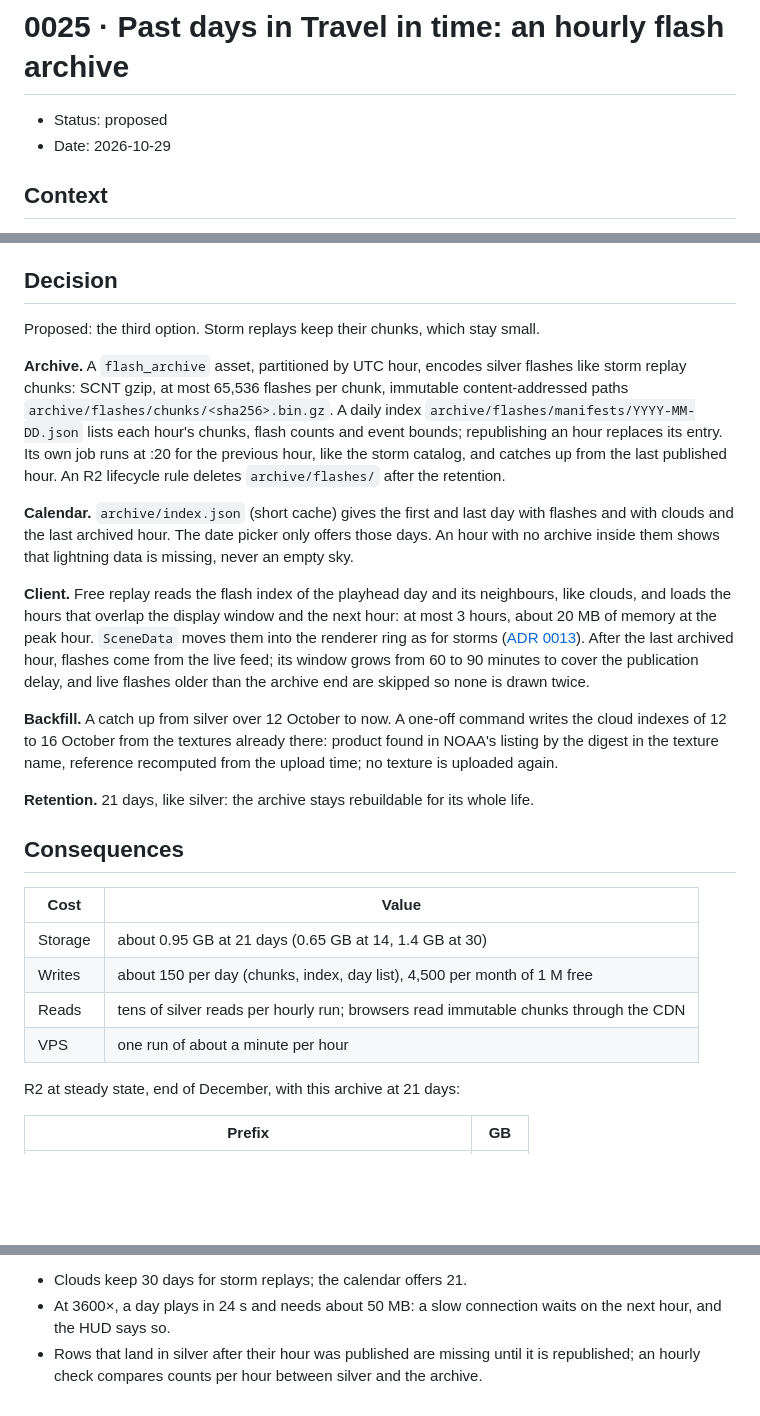
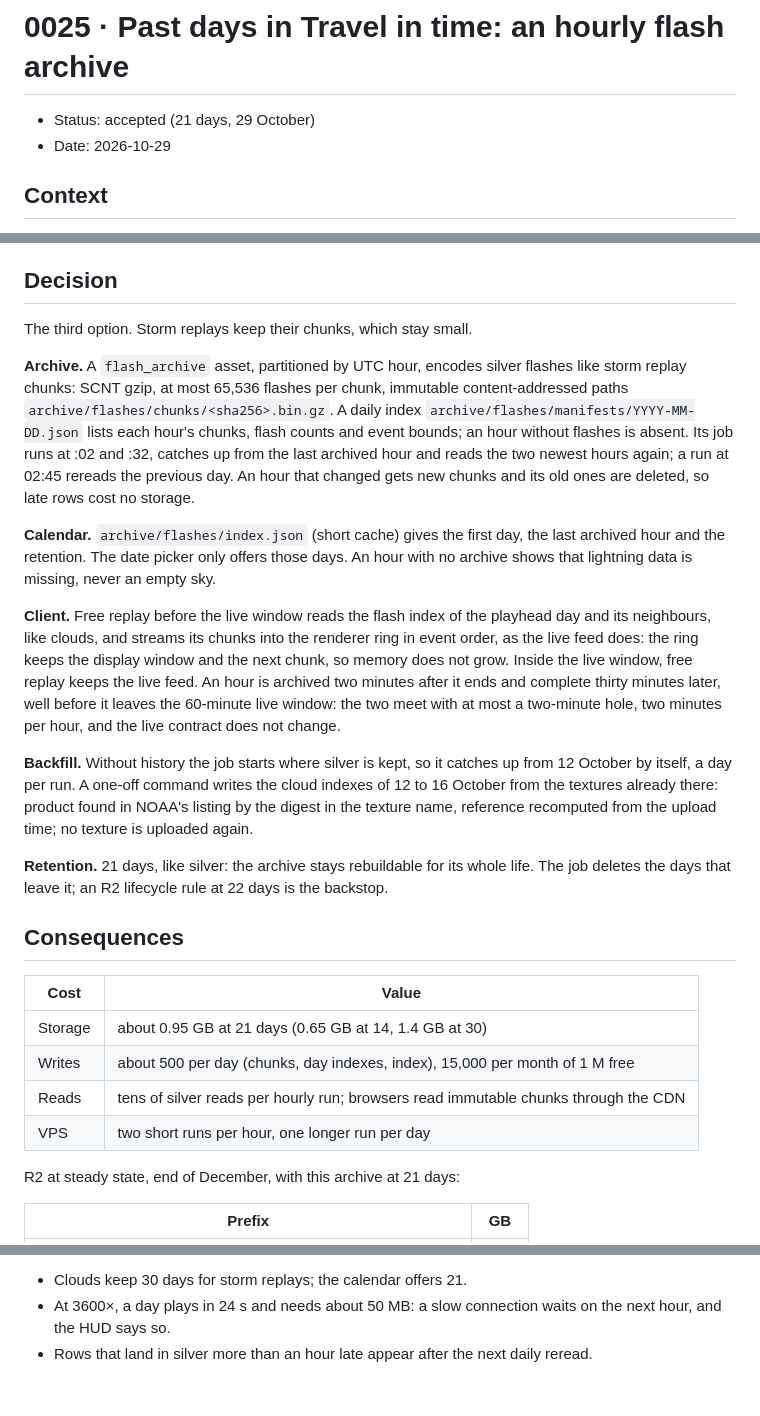
Before and after one commit to pierregc/scintille, a Markdown page: docs/adr/0025-past-days-archive.md, 3 parts joined by grey strips. GitHub-like rendering; blank space fills up the shorter version.

Commit message:
docs: accept ADR 0025 with the half-hourly archive

```diff
--- a/docs/adr/0025-past-days-archive.md
+++ b/docs/adr/0025-past-days-archive.md
@@ -1,6 +1,6 @@
 # 0025 · Past days in Travel in time: an hourly flash archive
 
-- Status: proposed
+- Status: accepted (21 days, 29 October)
 - Date: 2026-10-29
 
 ## Context
@@ -43,40 +43,43 @@ expires by 30 October.
 
 ## Decision
 
-Proposed: the third option. Storm replays keep their chunks, which stay small.
+The third option. Storm replays keep their chunks, which stay small.
 
 **Archive.** A `flash_archive` asset, partitioned by UTC hour, encodes silver flashes like storm
 replay chunks: SCNT gzip, at most 65,536 flashes per chunk, immutable content-addressed paths
 `archive/flashes/chunks/<sha256>.bin.gz`. A daily index `archive/flashes/manifests/YYYY-MM-DD.json`
-lists each hour's chunks, flash counts and event bounds; republishing an hour replaces its entry.
-Its own job runs at :20 for the previous hour, like the storm catalog, and catches up from the last
-published hour. An R2 lifecycle rule deletes `archive/flashes/` after the retention.
+lists each hour's chunks, flash counts and event bounds; an hour without flashes is absent. Its job
+runs at :02 and :32, catches up from the last archived hour and reads the two newest hours again;
+a run at 02:45 rereads the previous day. An hour that changed gets new chunks and its old ones are
+deleted, so late rows cost no storage.
 
-**Calendar.** `archive/index.json` (short cache) gives the first and last day with flashes and with
-clouds and the last archived hour. The date picker only offers those days. An hour with no archive
-inside them shows that lightning data is missing, never an empty sky.
+**Calendar.** `archive/flashes/index.json` (short cache) gives the first day, the last archived hour
+and the retention. The date picker only offers those days. An hour with no archive shows that
+lightning data is missing, never an empty sky.
 
-**Client.** Free replay reads the flash index of the playhead day and its neighbours, like clouds,
-and loads the hours that overlap the display window and the next hour: at most 3 hours, about
-20 MB of memory at the peak hour. `SceneData` moves them into the renderer ring as for storms
-([ADR 0013](0013-replay-feed-lifecycle.md)). After the last archived hour, flashes come from the live
-feed; its window grows from 60 to 90 minutes to cover the publication delay, and live flashes older
-than the archive end are skipped so none is drawn twice.
+**Client.** Free replay before the live window reads the flash index of the playhead day and its
+neighbours, like clouds, and streams its chunks into the renderer ring in event order, as the live
+feed does: the ring keeps the display window and the next chunk, so memory does not grow. Inside
+the live window, free replay keeps the live feed. An hour is archived two minutes after it ends and
+complete thirty minutes later, well before it leaves the 60-minute live window: the two meet with at
+most a two-minute hole, two minutes per hour, and the live contract does not change.
 
-**Backfill.** A catch up from silver over 12 October to now. A one-off command writes the cloud
+**Backfill.** Without history the job starts where silver is kept, so it catches up from 12 October
+by itself, a day per run. A one-off command writes the cloud
 indexes of 12 to 16 October from the textures already there: product found in NOAA's listing by the
 digest in the texture name, reference recomputed from the upload time; no texture is uploaded again.
 
-**Retention.** 21 days, like silver: the archive stays rebuildable for its whole life.
+**Retention.** 21 days, like silver: the archive stays rebuildable for its whole life. The job
+deletes the days that leave it; an R2 lifecycle rule at 22 days is the backstop.
 
 ## Consequences
 
 | Cost | Value |
 | --- | --- |
 | Storage | about 0.95 GB at 21 days (0.65 GB at 14, 1.4 GB at 30) |
-| Writes | about 150 per day (chunks, index, day list), 4,500 per month of 1 M free |
+| Writes | about 500 per day (chunks, day indexes, index), 15,000 per month of 1 M free |
 | Reads | tens of silver reads per hourly run; browsers read immutable chunks through the CDN |
-| VPS | one run of about a minute per hour |
+| VPS | two short runs per hour, one longer run per day |
 
 R2 at steady state, end of December, with this archive at 21 days:
 
@@ -98,5 +101,4 @@ that expiry the total passes 10 GB before the end of the year, with or without t
 - Clouds keep 30 days for storm replays; the calendar offers 21.
 - At 3600×, a day plays in 24 s and needs about 50 MB: a slow connection waits on the next hour, and
   the HUD says so.
-- Rows that land in silver after their hour was published are missing until it is republished; an
-  hourly check compares counts per hour between silver and the archive.
+- Rows that land in silver more than an hour late appear after the next daily reread.
```
